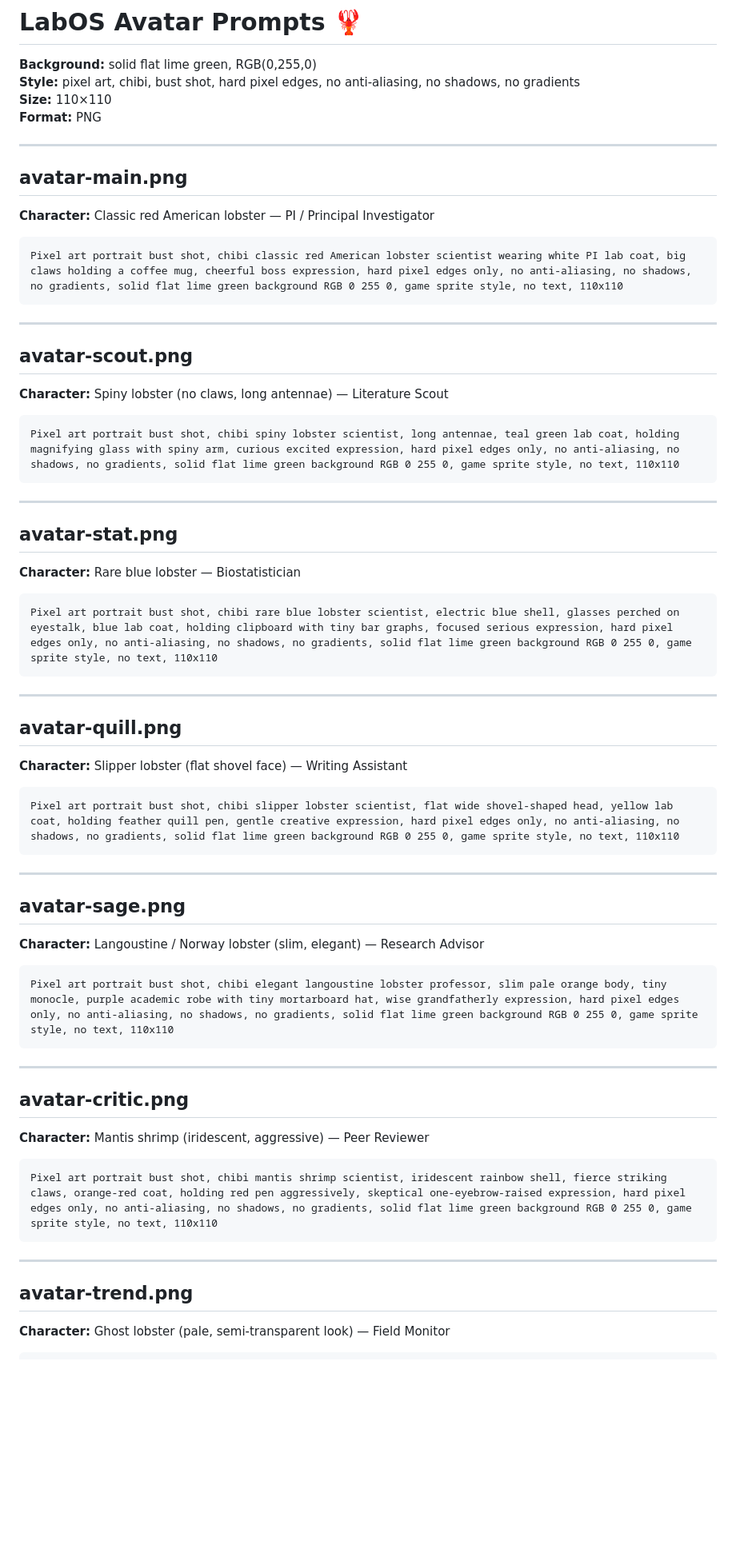
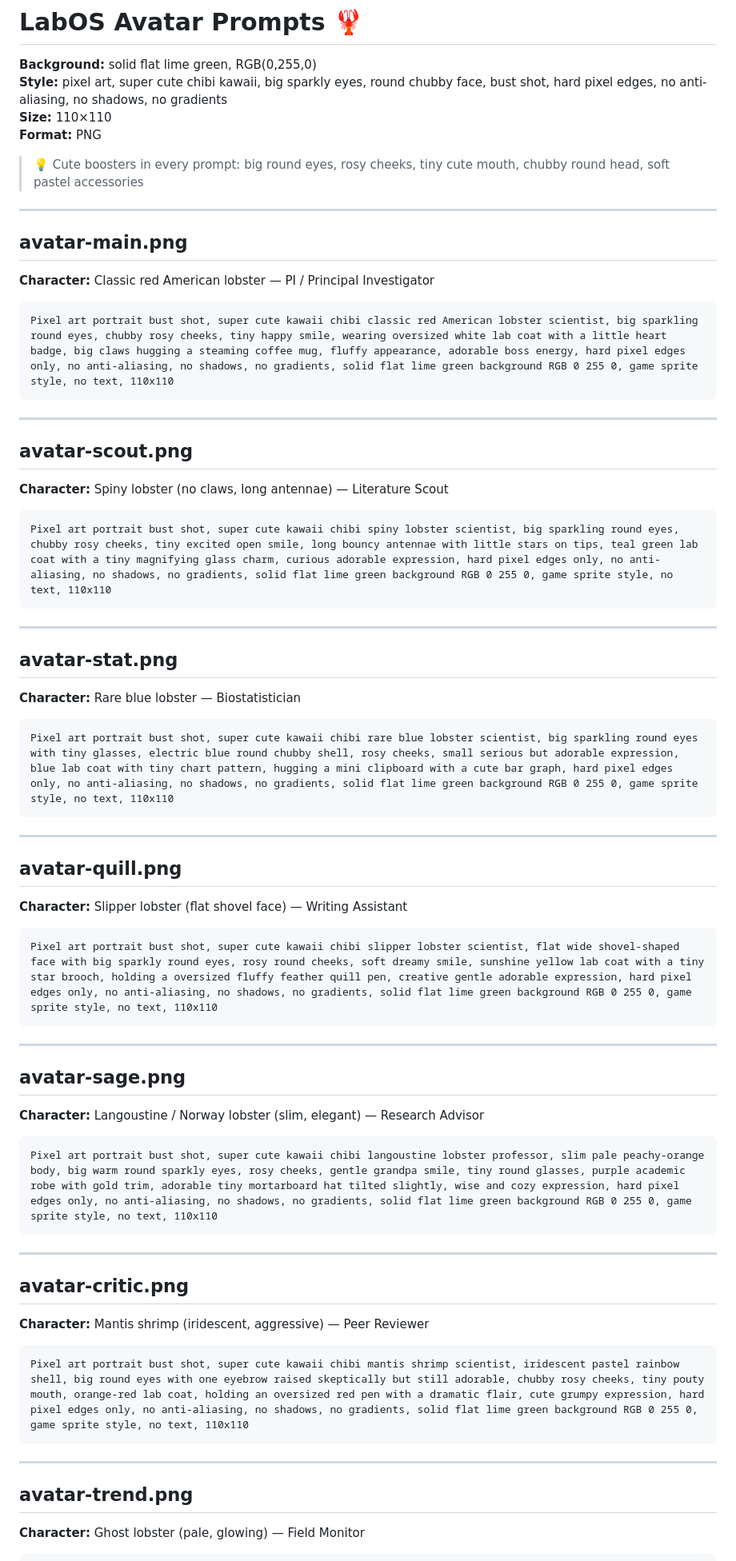
Before and after one commit to TongShan4869/LabOS, a Markdown page: lab-ui/AVATAR_PROMPTS.md, the part around one of its changes. Shown at 80% size. Rendered like a GitHub page; blank space fills up the shorter version.

Commit message:
docs: cuter avatar prompts — big sparkly eyes, rosy cheeks, chubby chibi lobsters

````diff
--- a/lab-ui/AVATAR_PROMPTS.md
+++ b/lab-ui/AVATAR_PROMPTS.md
@@ -1,9 +1,11 @@
 # LabOS Avatar Prompts 🦞
 
 **Background:** solid flat lime green, RGB(0,255,0)
-**Style:** pixel art, chibi, bust shot, hard pixel edges, no anti-aliasing, no shadows, no gradients
+**Style:** pixel art, super cute chibi kawaii, big sparkly eyes, round chubby face, bust shot, hard pixel edges, no anti-aliasing, no shadows, no gradients
 **Size:** 110×110
 **Format:** PNG
+
+> 💡 Cute boosters in every prompt: big round eyes, rosy cheeks, tiny cute mouth, chubby round head, soft pastel accessories
 
 ---
 
@@ -11,7 +13,7 @@
 **Character:** Classic red American lobster — PI / Principal Investigator
 
 ```
-Pixel art portrait bust shot, chibi classic red American lobster scientist wearing white PI lab coat, big claws holding a coffee mug, cheerful boss expression, hard pixel edges only, no anti-aliasing, no shadows, no gradients, solid flat lime green background RGB 0 255 0, game sprite style, no text, 110x110
+Pixel art portrait bust shot, super cute kawaii chibi classic red American lobster scientist, big sparkling round eyes, chubby rosy cheeks, tiny happy smile, wearing oversized white lab coat with a little heart badge, big claws hugging a steaming coffee mug, fluffy appearance, adorable boss energy, hard pixel edges only, no anti-aliasing, no shadows, no gradients, solid flat lime green background RGB 0 255 0, game sprite style, no text, 110x110
 ```
 
 ---
@@ -20,7 +22,7 @@ Pixel art portrait bust shot, chibi classic red American lobster scientist weari
 **Character:** Spiny lobster (no claws, long antennae) — Literature Scout
 
 ```
-Pixel art portrait bust shot, chibi spiny lobster scientist, long antennae, teal green lab coat, holding magnifying glass with spiny arm, curious excited expression, hard pixel edges only, no anti-aliasing, no shadows, no gradients, solid flat lime green background RGB 0 255 0, game sprite style, no text, 110x110
+Pixel art portrait bust shot, super cute kawaii chibi spiny lobster scientist, big sparkling round eyes, chubby rosy cheeks, tiny excited open smile, long bouncy antennae with little stars on tips, teal green lab coat with a tiny magnifying glass charm, curious adorable expression, hard pixel edges only, no anti-aliasing, no shadows, no gradients, solid flat lime green background RGB 0 255 0, game sprite style, no text, 110x110
 ```
 
 ---
@@ -29,7 +31,7 @@ Pixel art portrait bust shot, chibi spiny lobster scientist, long antennae, teal
 **Character:** Rare blue lobster — Biostatistician
 
 ```
-Pixel art portrait bust shot, chibi rare blue lobster scientist, electric blue shell, glasses perched on eyestalk, blue lab coat, holding clipboard with tiny bar graphs, focused serious expression, hard pixel edges only, no anti-aliasing, no shadows, no gradients, solid flat lime green background RGB 0 255 0, game sprite style, no text, 110x110
+Pixel art portrait bust shot, super cute kawaii chibi rare blue lobster scientist, big sparkling round eyes with tiny glasses, electric blue round chubby shell, rosy cheeks, small serious but adorable expression, blue lab coat with tiny chart pattern, hugging a mini clipboard with a cute bar graph, hard pixel edges only, no anti-aliasing, no shadows, no gradients, solid flat lime green background RGB 0 255 0, game sprite style, no text, 110x110
 ```
 
 ---
@@ -38,7 +40,7 @@ Pixel art portrait bust shot, chibi rare blue lobster scientist, electric blue s
 **Character:** Slipper lobster (flat shovel face) — Writing Assistant
 
 ```
-Pixel art portrait bust shot, chibi slipper lobster scientist, flat wide shovel-shaped head, yellow lab coat, holding feather quill pen, gentle creative expression, hard pixel edges only, no anti-aliasing, no shadows, no gradients, solid flat lime green background RGB 0 255 0, game sprite style, no text, 110x110
+Pixel art portrait bust shot, super cute kawaii chibi slipper lobster scientist, flat wide shovel-shaped face with big sparkly round eyes, rosy round cheeks, soft dreamy smile, sunshine yellow lab coat with a tiny star brooch, holding a oversized fluffy feather quill pen, creative gentle adorable expression, hard pixel edges only, no anti-aliasing, no shadows, no gradients, solid flat lime green background RGB 0 255 0, game sprite style, no text, 110x110
 ```
 
 ---
@@ -47,7 +49,7 @@ Pixel art portrait bust shot, chibi slipper lobster scientist, flat wide shovel-
 **Character:** Langoustine / Norway lobster (slim, elegant) — Research Advisor
 
 ```
-Pixel art portrait bust shot, chibi elegant langoustine lobster professor, slim pale orange body, tiny monocle, purple academic robe with tiny mortarboard hat, wise grandfatherly expression, hard pixel edges only, no anti-aliasing, no shadows, no gradients, solid flat lime green background RGB 0 255 0, game sprite style, no text, 110x110
+Pixel art portrait bust shot, super cute kawaii chibi langoustine lobster professor, slim pale peachy-orange body, big warm round sparkly eyes, rosy cheeks, gentle grandpa smile, tiny round glasses, purple academic robe with gold trim, adorable tiny mortarboard hat tilted slightly, wise and cozy expression, hard pixel edges only, no anti-aliasing, no shadows, no gradients, solid flat lime green background RGB 0 255 0, game sprite style, no text, 110x110
 ```
 
 ---
@@ -56,12 +58,12 @@ Pixel art portrait bust shot, chibi elegant langoustine lobster professor, slim
 **Character:** Mantis shrimp (iridescent, aggressive) — Peer Reviewer
 
 ```
-Pixel art portrait bust shot, chibi mantis shrimp scientist, iridescent rainbow shell, fierce striking claws, orange-red coat, holding red pen aggressively, skeptical one-eyebrow-raised expression, hard pixel edges only, no anti-aliasing, no shadows, no gradients, solid flat lime green background RGB 0 255 0, game sprite style, no text, 110x110
+Pixel art portrait bust shot, super cute kawaii chibi mantis shrimp scientist, iridescent pastel rainbow shell, big round eyes with one eyebrow raised skeptically but still adorable, chubby rosy cheeks, tiny pouty mouth, orange-red lab coat, holding an oversized red pen with a dramatic flair, cute grumpy expression, hard pixel edges only, no anti-aliasing, no shadows, no gradients, solid flat lime green background RGB 0 255 0, game sprite style, no text, 110x110
 ```
 
 ---
 
 ## avatar-trend.png
-**Character:** Ghost lobster (pale, semi-transparent look) — Field Monitor
+**Character:** Ghost lobster (pale, glowing) — Field Monitor
 
 ```
````
Also changed, not shown: other parts of lab-ui/AVATAR_PROMPTS.md (+2 -2 lines).
